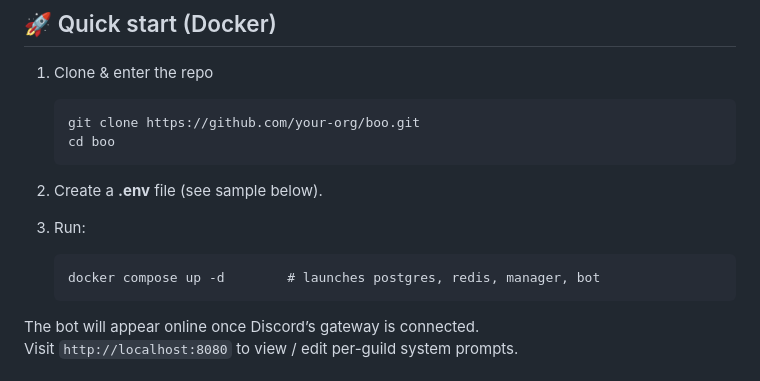
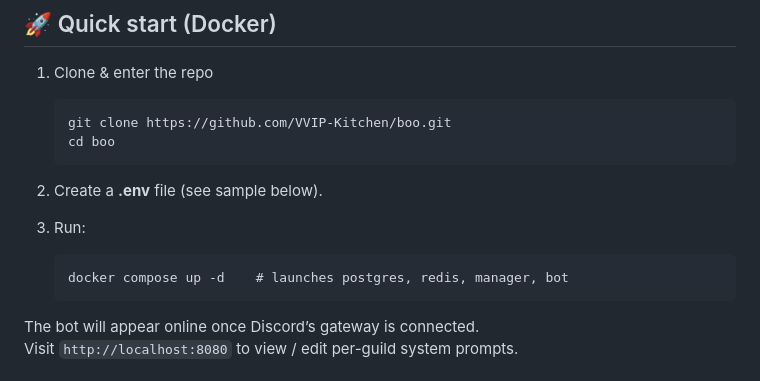
Before and after one commit to VVIP-Kitchen/boo, a Markdown page: README.md, the part around the change printed below. Rendered like a GitHub page.

````diff
--- a/README.md
+++ b/README.md
@@ -52,14 +52,14 @@ then Boo might haunt your server next! 👻
 
 1. Clone & enter the repo
    ```
-   git clone https://github.com/your-org/boo.git
+   git clone https://github.com/VVIP-Kitchen/boo.git
    cd boo
    ```
 
 2. Create a **.env** file (see sample below).
 3. Run:
    ```
-   docker compose up -d        # launches postgres, redis, manager, bot
+   docker compose up -d    # launches postgres, redis, manager, bot
    ```
 
 The bot will appear online once Discord’s gateway is connected.
````
Also changed, not shown: other parts of README.md (+5 -5 lines).
